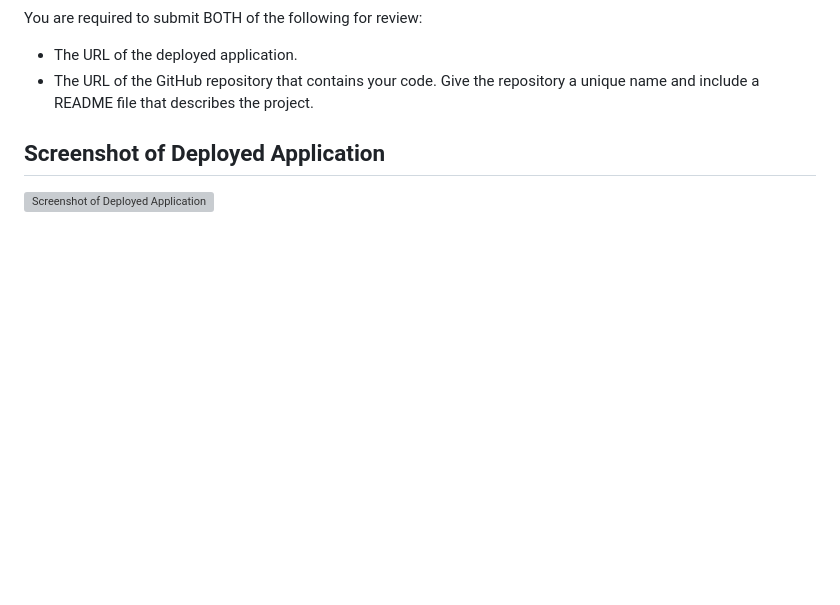
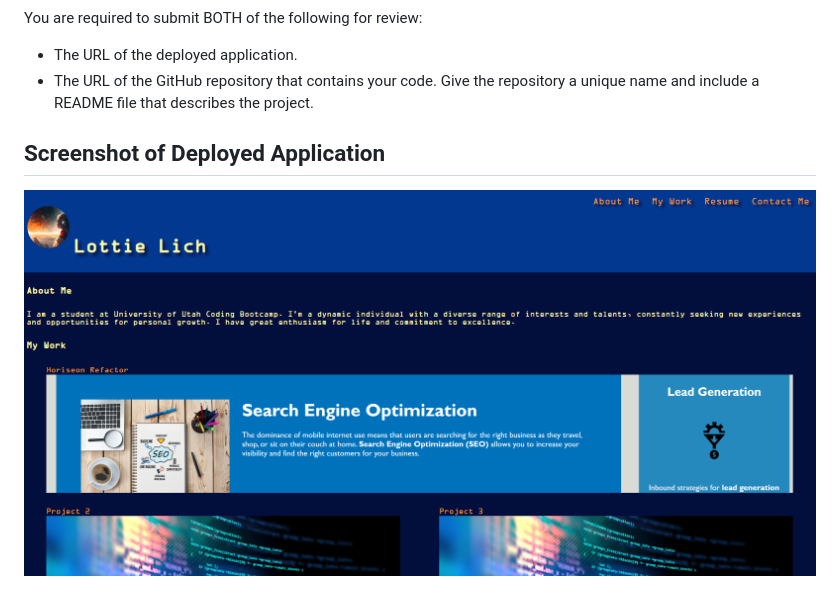
Before and after one commit to Lottielich/LottieLichPortfolio, a Markdown page: readme.md, the part around the change. Rendered like a GitHub page; pictures changed too: images/sitescreeny.PNG (added); blank space fills up the shorter version; grey boxes are pictures that could not be loaded.

Commit message:
added screenshot and change nav for readability

```diff
--- a/readme.md
+++ b/readme.md
@@ -72,4 +72,4 @@ You are required to submit BOTH of the following for review:
 * The URL of the GitHub repository that contains your code. Give the repository a unique name and include a README file that describes the project.
 
 ## Screenshot of Deployed Application
-![Screenshot of Deployed Application](./assets/images/screenshot.png)
+![Screenshot of Deployed Application](./images/sitescreeny.PNG)
```
Also changed, not shown: 1 other file.
